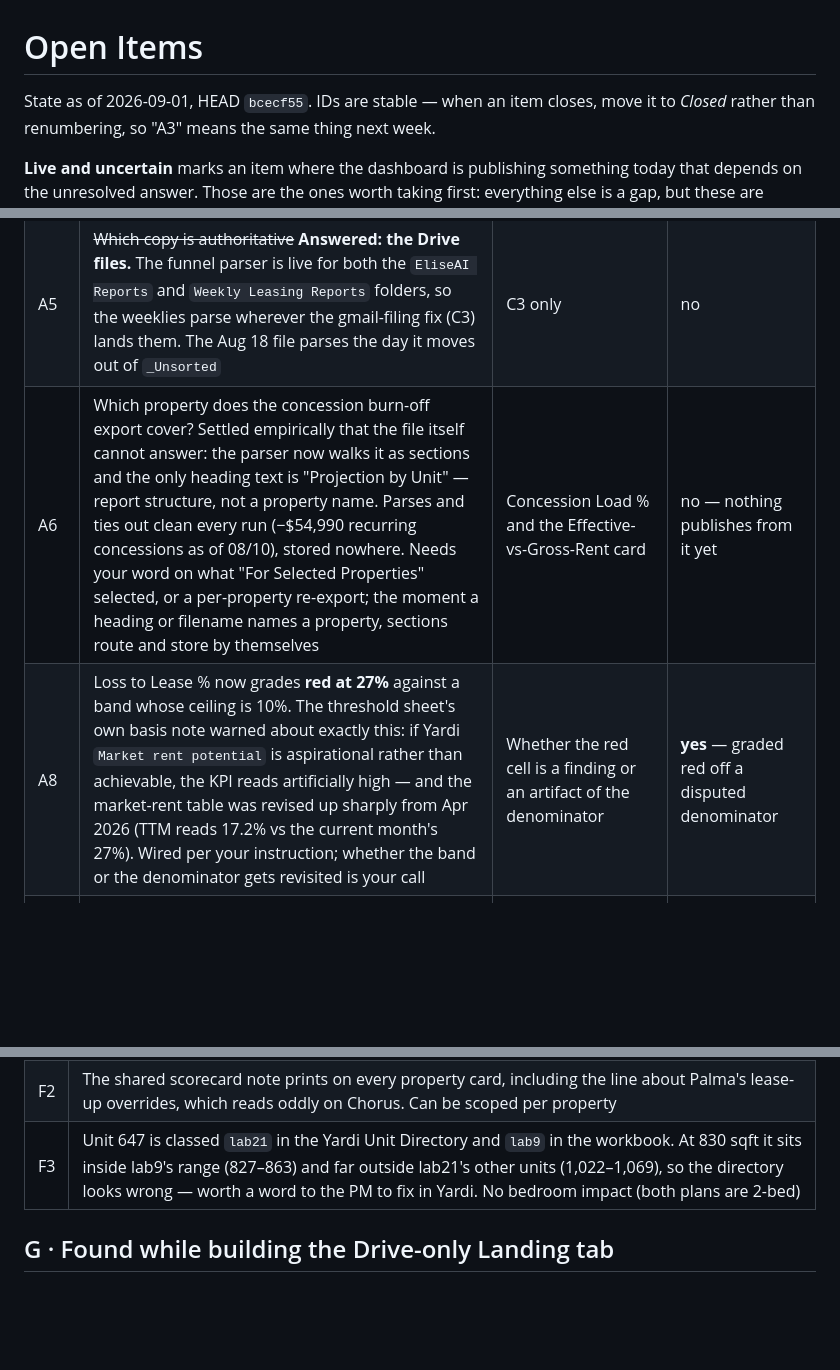
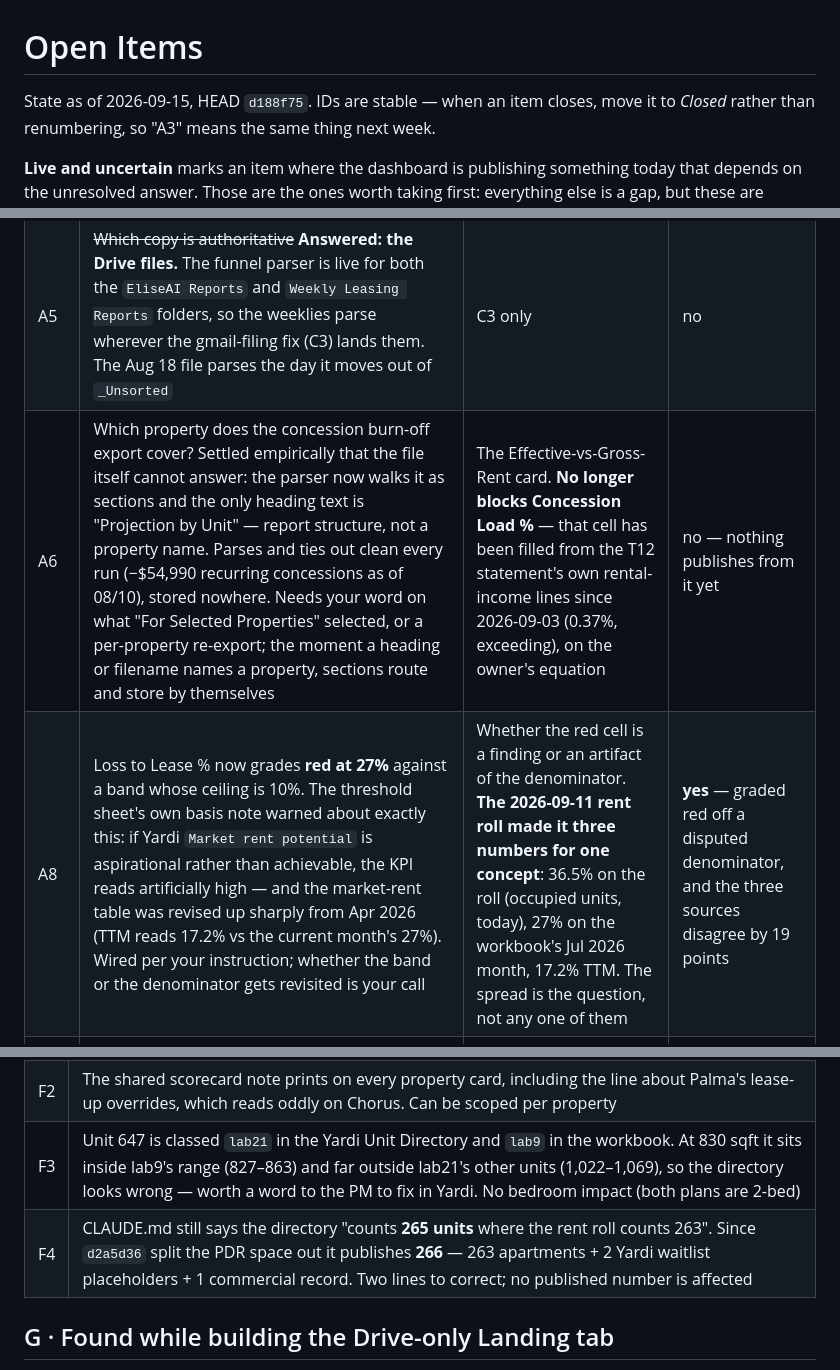
Before and after one commit to AlignDashboard/Align-Resi-Dashboard, a Markdown page: OPEN_ITEMS.md, 3 parts joined by grey strips. Drawn GitHub-style; blank space fills up the shorter version.

```diff
--- a/OPEN_ITEMS.md
+++ b/OPEN_ITEMS.md
@@ -1,6 +1,6 @@
 # Open Items
 
-State as of 2026-09-01, HEAD `bcecf55`. IDs are stable — when an item closes, move
+State as of 2026-09-15, HEAD `d188f75`. IDs are stable — when an item closes, move
 it to *Closed* rather than renumbering, so "A3" means the same thing next week.
 
 **Live and uncertain** marks an item where the dashboard is publishing something
@@ -13,8 +13,8 @@ first: everything else is a gap, but these are assertions.
 | --- | --- | --- | --- |
 | A4 | Supply a market-survey export for the PSF chart (subject + comps, 30-day avg rent/sqft — the RealPage market survey or the AIRM feed both carry it). Owner confirmed the $4.01 is old | A live PSF card. The chart now says "hand-entered, date unknown — likely stale" on its face until a feed exists | contained — the staleness is disclosed on the card |
 | A5 | ~~Which copy is authoritative~~ **Answered: the Drive files.** The funnel parser is live for both the `EliseAI Reports` and `Weekly Leasing Reports` folders, so the weeklies parse wherever the gmail-filing fix (C3) lands them. The Aug 18 file parses the day it moves out of `_Unsorted` | C3 only | no |
-| A6 | Which property does the concession burn-off export cover? Settled empirically that the file itself cannot answer: the parser now walks it as sections and the only heading text is "Projection by Unit" — report structure, not a property name. Parses and ties out clean every run (−$54,990 recurring concessions as of 08/10), stored nowhere. Needs your word on what "For Selected Properties" selected, or a per-property re-export; the moment a heading or filename names a property, sections route and store by themselves | Concession Load % and the Effective-vs-Gross-Rent card | no — nothing publishes from it yet |
-| A8 | Loss to Lease % now grades **red at 27%** against a band whose ceiling is 10%. The threshold sheet's own basis note warned about exactly this: if Yardi `Market rent potential` is aspirational rather than achievable, the KPI reads artificially high — and the market-rent table was revised up sharply from Apr 2026 (TTM reads 17.2% vs the current month's 27%). Wired per your instruction; whether the band or the denominator gets revisited is your call | Whether the red cell is a finding or an artifact of the denominator | **yes** — graded red off a disputed denominator |
+| A6 | Which property does the concession burn-off export cover? Settled empirically that the file itself cannot answer: the parser now walks it as sections and the only heading text is "Projection by Unit" — report structure, not a property name. Parses and ties out clean every run (−$54,990 recurring concessions as of 08/10), stored nowhere. Needs your word on what "For Selected Properties" selected, or a per-property re-export; the moment a heading or filename names a property, sections route and store by themselves | The Effective-vs-Gross-Rent card. **No longer blocks Concession Load %** — that cell has been filled from the T12 statement's own rental-income lines since 2026-09-03 (0.37%, exceeding), on the owner's equation | no — nothing publishes from it yet |
+| A8 | Loss to Lease % now grades **red at 27%** against a band whose ceiling is 10%. The threshold sheet's own basis note warned about exactly this: if Yardi `Market rent potential` is aspirational rather than achievable, the KPI reads artificially high — and the market-rent table was revised up sharply from Apr 2026 (TTM reads 17.2% vs the current month's 27%). Wired per your instruction; whether the band or the denominator gets revisited is your call | Whether the red cell is a finding or an artifact of the denominator. **The 2026-09-11 rent roll made it three numbers for one concept**: 36.5% on the roll (occupied units, today), 27% on the workbook's Jul 2026 month, 17.2% TTM. The spread is the question, not any one of them | **yes** — graded red off a disputed denominator, and the three sources disagree by 19 points |
 | A9 | Controllable OpEx/Unit's cutoffs ($7,200 / $8,600) were bracketed around the old basket's $7,784/unit T12 actual. The basket now excludes taxes, insurance, utilities **and the management fee** (set 2026-08-28), under which the twelve months run $5,659–$8,458 (avg ~$6,997) and July grades exceeding. Worth re-bracketing the cutoffs to the basket they now grade, in the ranges sheet | Whether "exceeding" means outperformance or a band calibrated to a bigger basket | contained — the page's `how` states the live basket; `how_workbook` keeps the sheet's |
 | A10 | Extend the COA mapping workbook to cover the 10 JPM accounts (~$115k of T12) it does not map: Carpets, Alarm monitoring, Courtesy patrol, two Turnover lines, Credit reports, Credit Card Fees, Courtesy/Concierge REIT-sensitive, Gross Rec./Bus. Lic. Tax, and a Professional Fees line. The pipeline groups them by label and logs them loudly meanwhile | Clean Align-tree grouping in the Expense Deep Dive and the controllable basket | contained — grouped by label, flagged each run |
 | A11 | Confirm the five folder names now in the routing table — `Renewal Tracker`, `Prospect Reports`, `Daily Leasing Reports`, `Daily Tracker`, `Demographics` — and two judgement calls inside them: the **box score goes to `Property Status`** (the SOP's own routing table says box score is the property-status report), and **`Daily Tracker` is kept separate from `Daily Leasing Reports`**, which I split on file size (~157KB vs ~55KB) without opening either, so they may be one family. Less pressing now that new types name their own folders: a wrong name is visible in Drive and fixed by editing one rule | Which folder five report families live in | no — nothing publishes from them |
@@ -86,6 +86,7 @@ Documented in CLAUDE.md and built but not activated. Strictly ordered.
 | F1 | The floorplan table is still on `data.html`. The card is off the Landing board; the data table stayed because that page exists to show everything the JSON holds |
 | F2 | The shared scorecard note prints on every property card, including the line about Palma's lease-up overrides, which reads oddly on Chorus. Can be scoped per property |
 | F3 | Unit 647 is classed `lab21` in the Yardi Unit Directory and `lab9` in the workbook. At 830 sqft it sits inside lab9's range (827–863) and far outside lab21's other units (1,022–1,069), so the directory looks wrong — worth a word to the PM to fix in Yardi. No bedroom impact (both plans are 2-bed) |
+| F4 | CLAUDE.md still says the directory "counts **265 units** where the rent roll counts 263". Since `d2a5d36` split the PDR space out it publishes **266** — 263 apartments + 2 Yardi waitlist placeholders + 1 commercial record. Two lines to correct; no published number is affected |
 
 ## G · Found while building the Drive-only Landing tab
 
```
Also changed, not shown: other parts of OPEN_ITEMS.md (+39 -0 lines).
